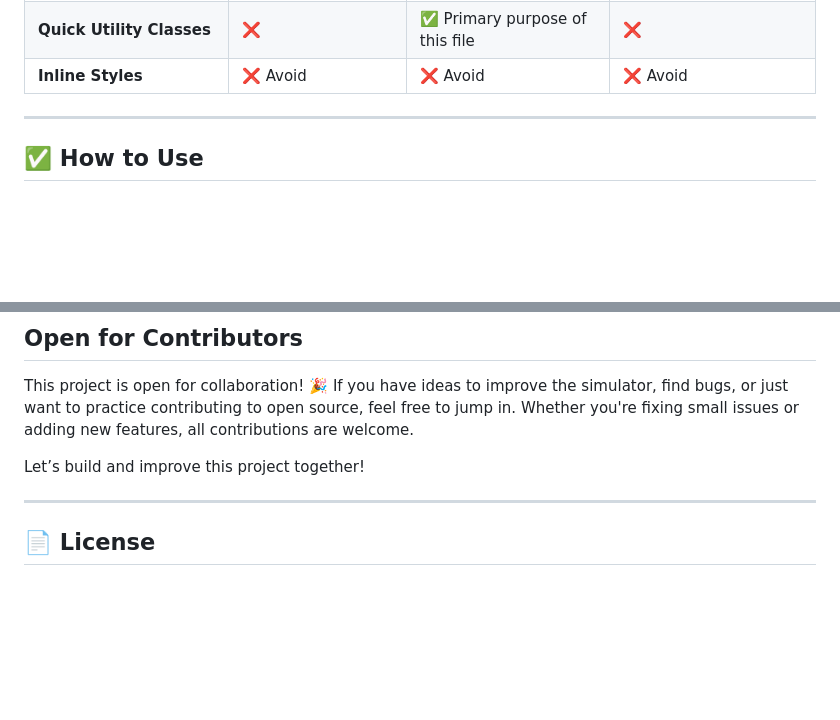
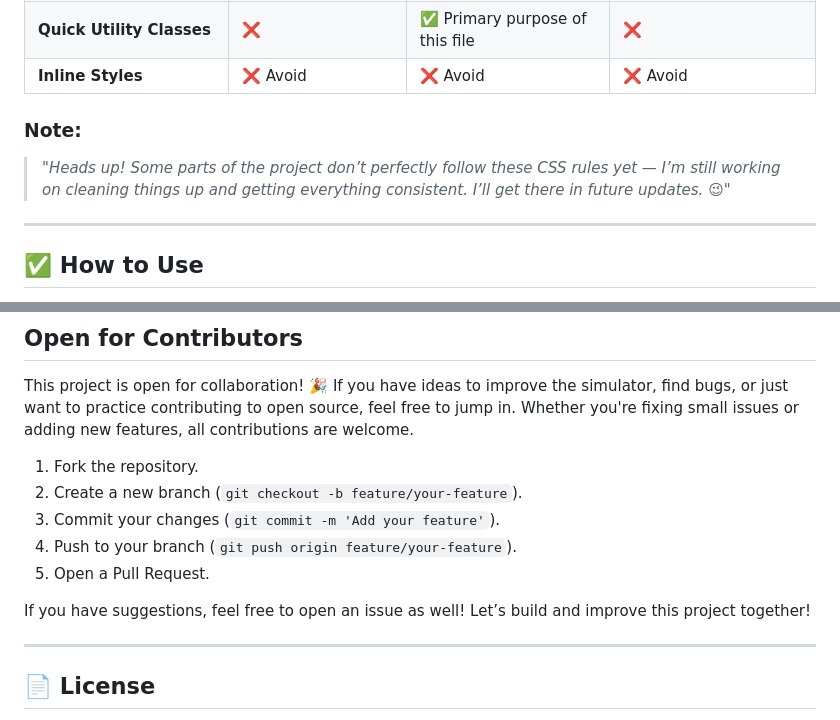
Before and after one commit to MvPorcalla/git-practice-simulator, a Markdown page: README.md, 2 parts joined by grey strips. Drawn GitHub-style; blank space fills up the shorter version.

```diff
--- a/README.md
+++ b/README.md
@@ -121,8 +121,8 @@ Here’s your **Markdown section** fully written and ready to paste into your `R
 | **Quick Utility Classes**      | ❌                                          | ✅ Primary purpose of this file               | ❌                                     |
 | **Inline Styles**              | ❌ Avoid                                    | ❌ Avoid                                      | ❌ Avoid                               |
 
-
-
+### Note:
+> *"Heads up! Some parts of the project don’t perfectly follow these CSS rules yet — I’m still working on cleaning things up and getting everything consistent. I’ll get there in future updates. 😉"*
 ---
 
 ## ✅ How to Use
@@ -153,6 +153,13 @@ Here’s a casual and welcoming **"Open for Contributors"** section you can add
 This project is open for collaboration! 🎉
 If you have ideas to improve the simulator, find bugs, or just want to practice contributing to open source, feel free to jump in. Whether you're fixing small issues or adding new features, all contributions are welcome.
 
+1. Fork the repository.
+2. Create a new branch (`git checkout -b feature/your-feature`).
+3. Commit your changes (`git commit -m 'Add your feature'`).
+4. Push to your branch (`git push origin feature/your-feature`).
+5. Open a Pull Request.
+
+If you have suggestions, feel free to open an issue as well!
 Let’s build and improve this project together!
 
 ---
```
